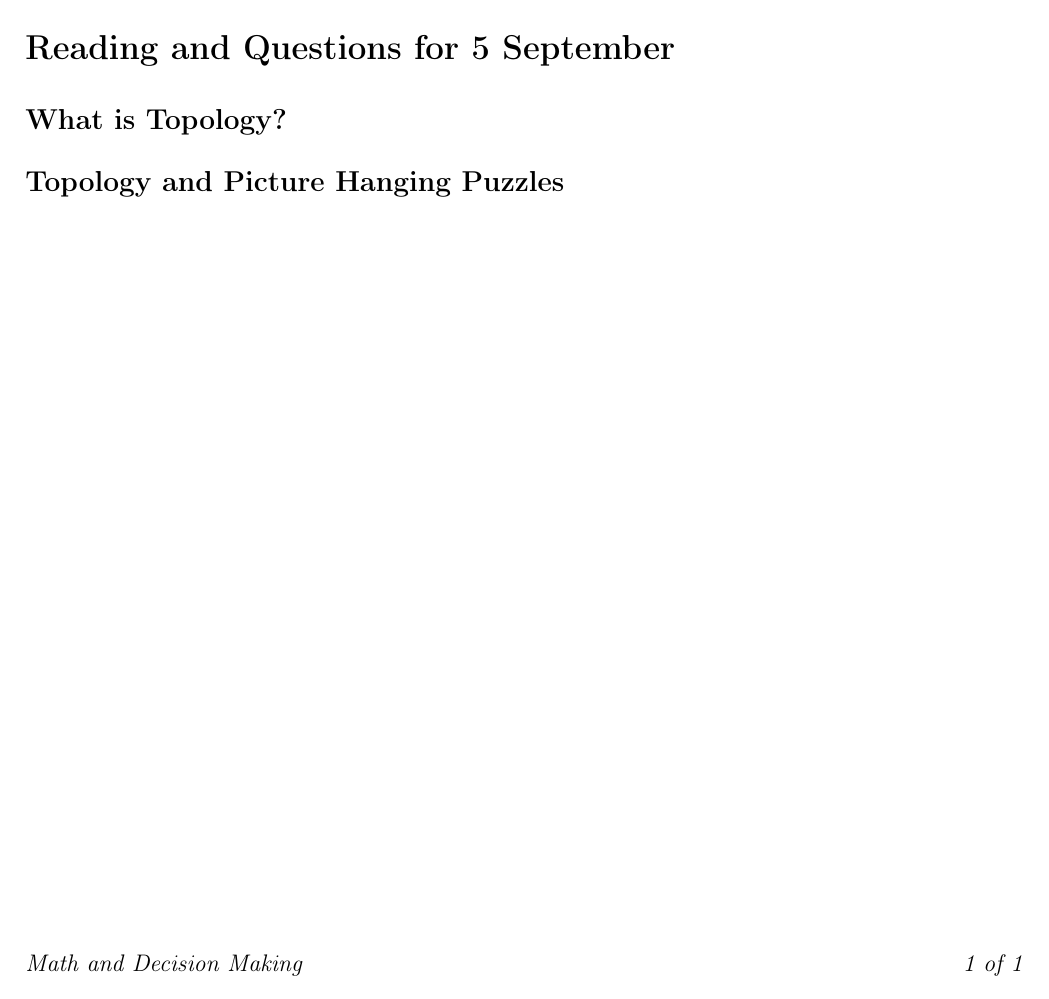
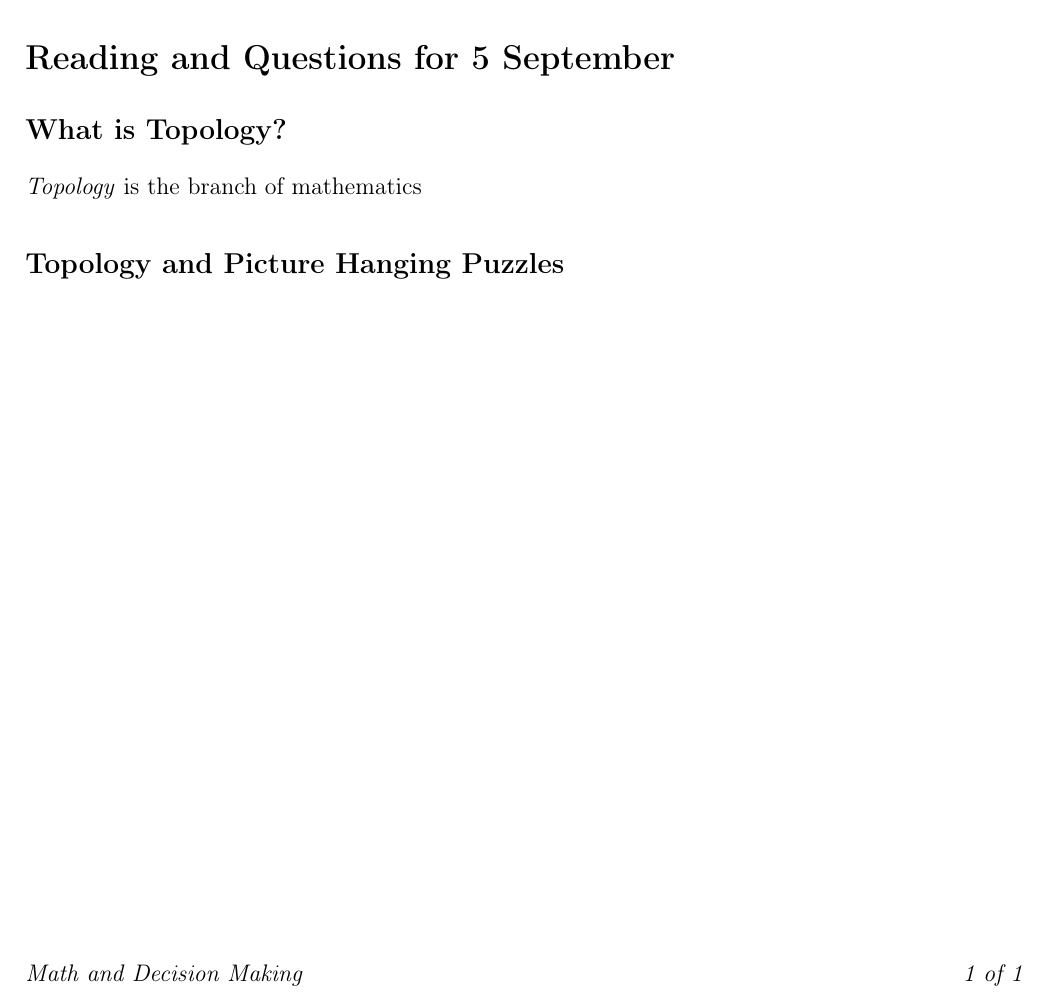
Before and after one commit to theronhitchman/mathematics_courses, a LaTeX document (DecisionMaking/rgp04.tex): part of the page, cut so that both start at the same text. Compiled offline with pdfLaTeX.

Commit message:
small update to MDM rgp 4

```diff
--- a/DecisionMaking/rgp04.tex
+++ b/DecisionMaking/rgp04.tex
@@ -54,6 +54,7 @@ Also, it is possible a student might be able to:
 
 \subsection*{What is Topology?}
 
+\emph{Topology} is the branch of mathematics
 
 \subsection*{Topology and Picture Hanging Puzzles}
 
```
Also changed, not shown: DecisionMaking/rgp04.tex (1 more changed lines).
